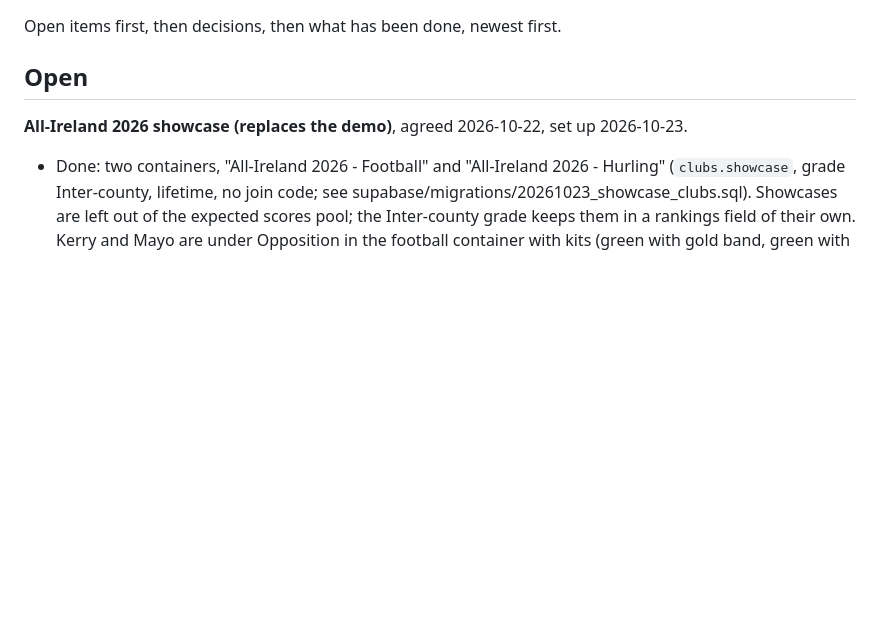
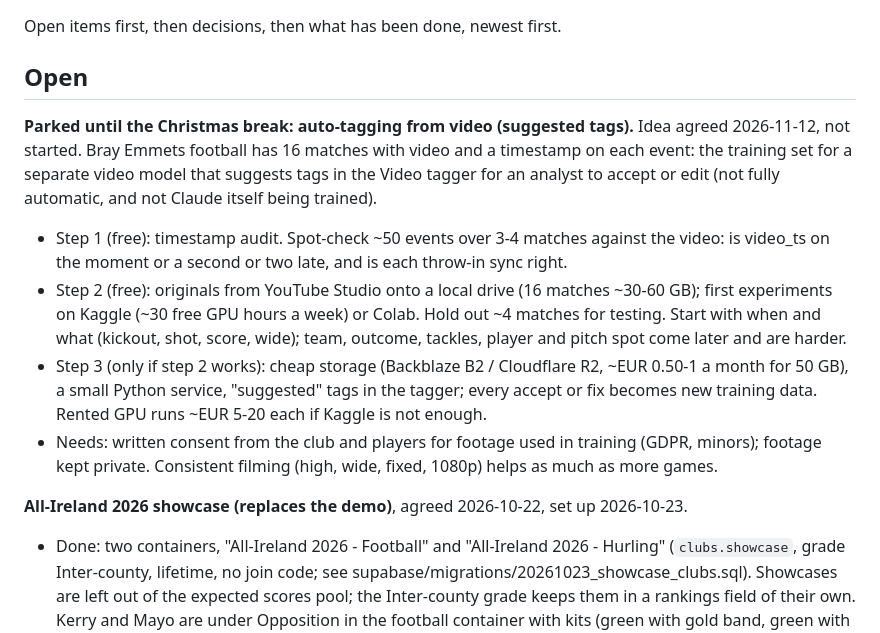
Before and after one commit to rocksolidanalytics/rocksolidanalytics-app, a Markdown page: docs/BACKLOG.md, the part around the change. GitHub-like rendering; blank space fills up the shorter version.

Commit message:
Backlog: park the video auto-tagging idea until the Christmas break
Rollback: 90b52da

Co-Authored-By: Claude Opus 5.5 <noreply@anthropic.com>
Claude-Session: https://claude.ai/code/session_01SyjWxkUypmLSoBCkPpQoQY

```diff
--- a/docs/BACKLOG.md
+++ b/docs/BACKLOG.md
@@ -3,6 +3,22 @@
 Open items first, then decisions, then what has been done, newest first.
 
 ## Open
+
+**Parked until the Christmas break: auto-tagging from video (suggested tags).** Idea agreed
+2026-11-12, not started. Bray Emmets football has 16 matches with video and a timestamp on each
+event: the training set for a separate video model that suggests tags in the Video tagger for an
+analyst to accept or edit (not fully automatic, and not Claude itself being trained).
+- Step 1 (free): timestamp audit. Spot-check ~50 events over 3-4 matches against the video: is
+  video_ts on the moment or a second or two late, and is each throw-in sync right.
+- Step 2 (free): originals from YouTube Studio onto a local drive (16 matches ~30-60 GB); first
+  experiments on Kaggle (~30 free GPU hours a week) or Colab. Hold out ~4 matches for testing.
+  Start with when and what (kickout, shot, score, wide); team, outcome, tackles, player and pitch
+  spot come later and are harder.
+- Step 3 (only if step 2 works): cheap storage (Backblaze B2 / Cloudflare R2, ~EUR 0.50-1 a month
+  for 50 GB), a small Python service, "suggested" tags in the tagger; every accept or fix becomes
+  new training data. Rented GPU runs ~EUR 5-20 each if Kaggle is not enough.
+- Needs: written consent from the club and players for footage used in training (GDPR, minors);
+  footage kept private. Consistent filming (high, wide, fixed, 1080p) helps as much as more games.
 
 **All-Ireland 2026 showcase (replaces the demo)**, agreed 2026-10-22, set up 2026-10-23.
 - Done: two containers, "All-Ireland 2026 - Football" and "All-Ireland 2026 - Hurling"
```
